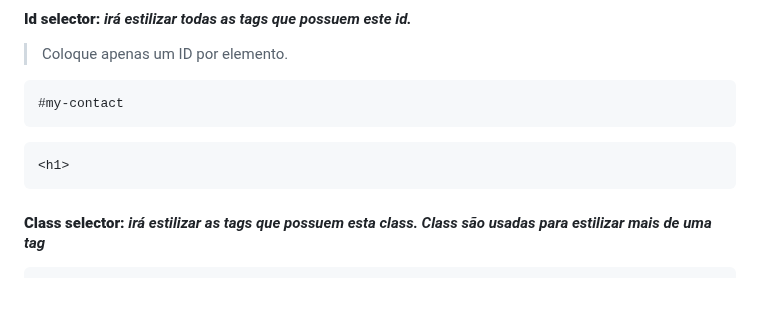
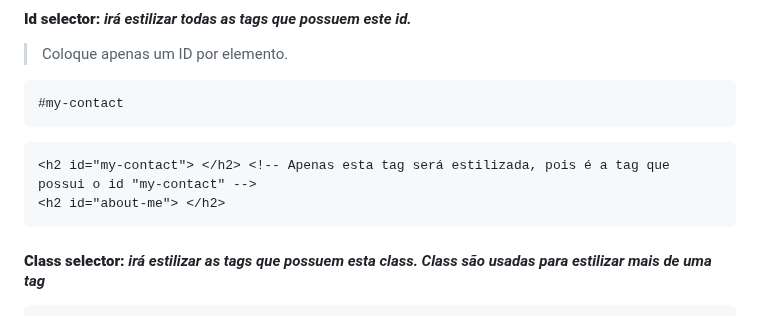
Before and after one commit to FireguiQueen/rocketseat-discover, a Markdown page: Trilha fundamentar/HTML & CSS/Ex014(CSS - Leitura).md, the part around the change. Rendered like a GitHub page; blank space fills up the shorter version.

````diff
--- a/Trilha fundamentar/HTML & CSS/Ex014(CSS - Leitura).md
+++ b/Trilha fundamentar/HTML & CSS/Ex014(CSS - Leitura).md
@@ -49,7 +49,8 @@ h1, p, h2{
 #my-contact
 ```
 ```html
-<h1>
+<h2 id="my-contact"> </h2> <!-- Apenas esta tag será estilizada, pois é a tag que possui o id "my-contact" -->
+<h2 id="about-me"> </h2>
 ```
 
 
````
